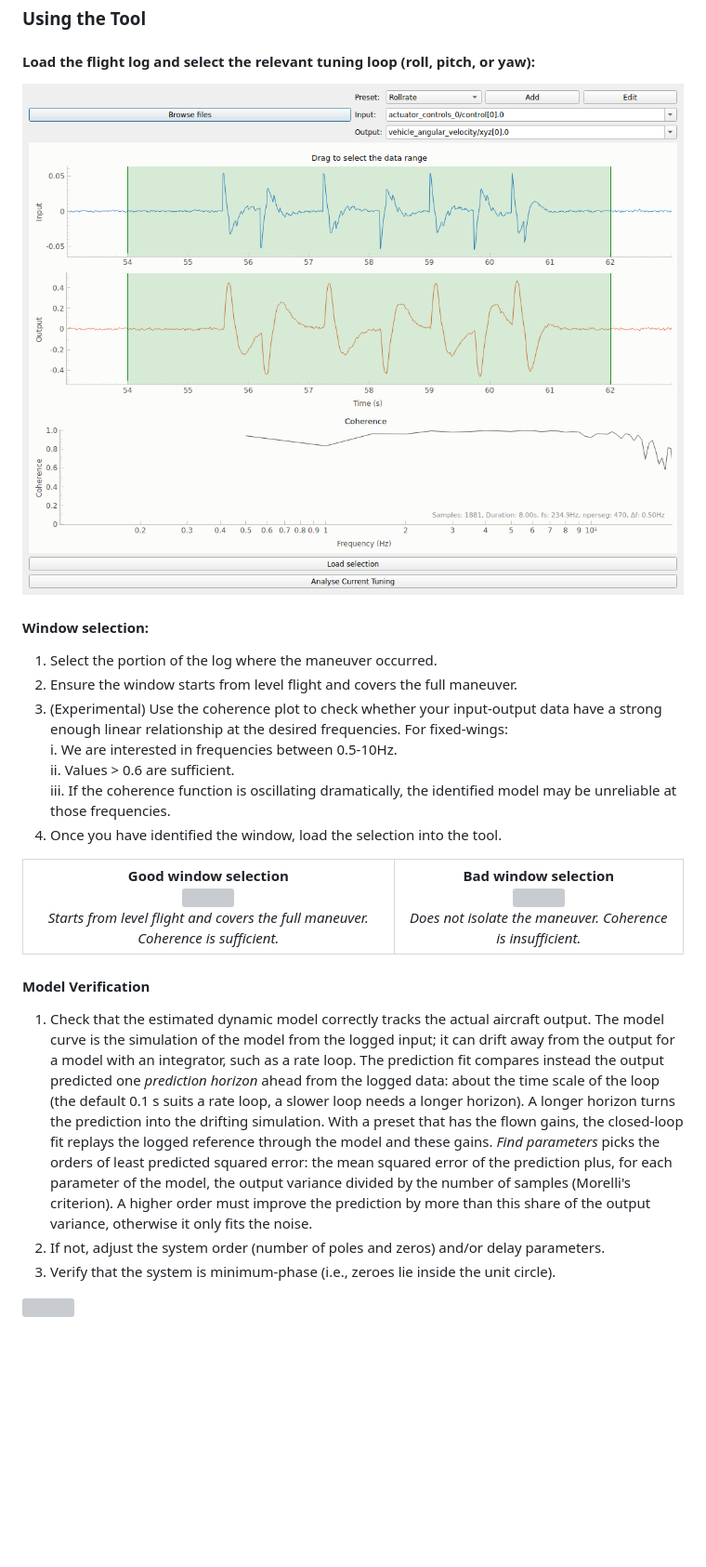
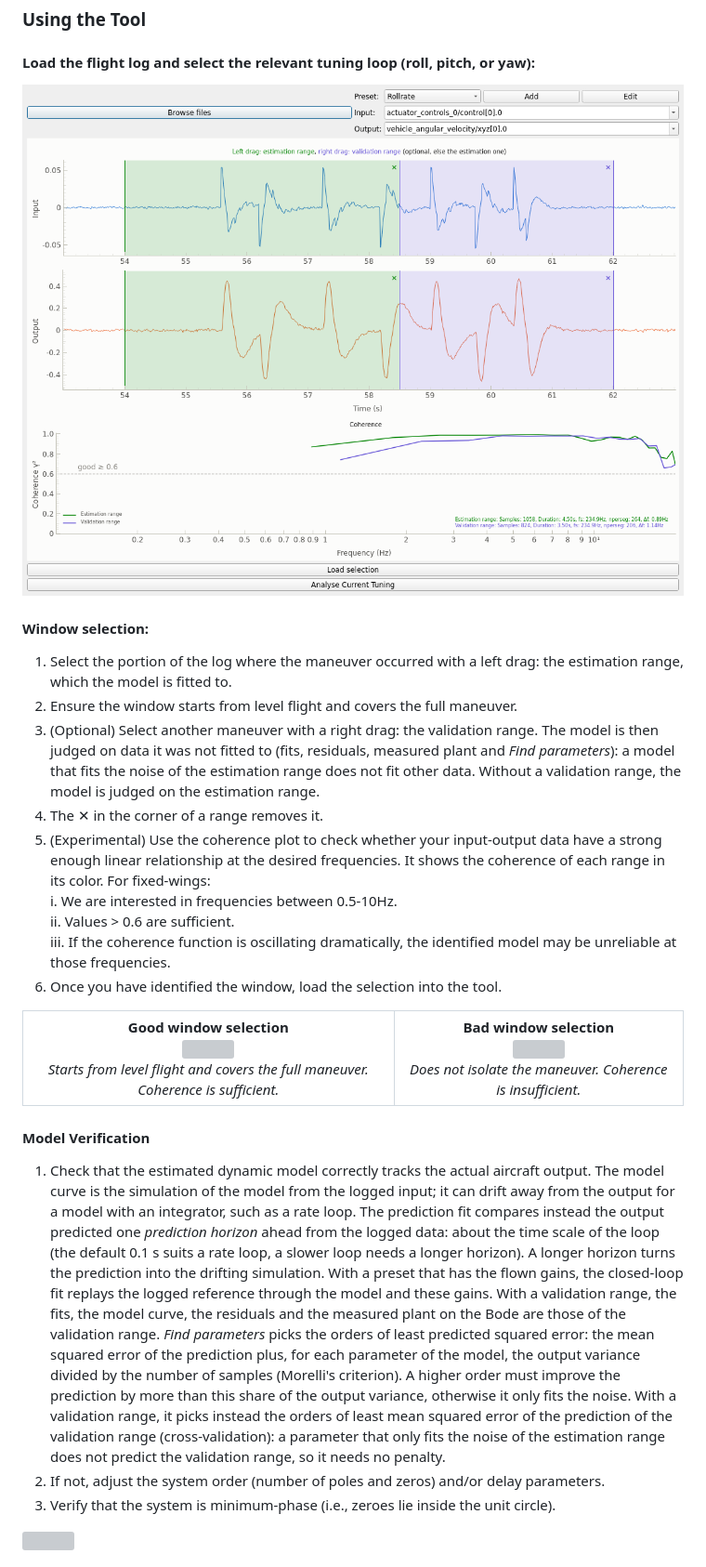
Before and after one commit to Auterion/Flight_Control_Prototyping_Scripts, a Markdown page: autotune/README.md, the part around the change. Shown at 93% size. Rendered like a GitHub page; pictures changed too: autotune/docs/gui_data_selection.png; blank space fills up the shorter version; grey boxes are pictures that could not be loaded.

Commit message:
docs(autotune): describe the validation range
Explain how to select and remove the estimation and validation ranges,
and what is judged on the validation range. Update the data selection
and main window screenshots, taken on quadrotor_sitl_jmavsim.ulg with
the estimation range from 54 s to 58.5 s and the validation range from
58.5 s to 62 s.

```diff
--- a/autotune/README.md
+++ b/autotune/README.md
@@ -76,13 +76,15 @@ Perform these maneuvers separately for each axis: roll, pitch, and yaw.
 
 #### Window selection:
 
-1. Select the portion of the log where the maneuver occurred.
+1. Select the portion of the log where the maneuver occurred with a left drag: the estimation range, which the model is fitted to.
 2. Ensure the window starts from level flight and covers the full maneuver.
-3. (Experimental) Use the coherence plot to check whether your input-output data have a strong enough linear relationship at the desired frequencies. For fixed-wings: \
+3. (Optional) Select another maneuver with a right drag: the validation range. The model is then judged on data it was not fitted to (fits, residuals, measured plant and *Find parameters*): a model that fits the noise of the estimation range does not fit other data. Without a validation range, the model is judged on the estimation range.
+4. The ✕ in the corner of a range removes it.
+5. (Experimental) Use the coherence plot to check whether your input-output data have a strong enough linear relationship at the desired frequencies. It shows the coherence of each range in its color. For fixed-wings: \
    i. We are interested in frequencies between 0.5-10Hz. \
    ii. Values > 0.6 are sufficient. \
    iii. If the coherence function is oscillating dramatically, the identified model may be unreliable at those frequencies.
-4. Once you have identified the window, load the selection into the tool.
+6. Once you have identified the window, load the selection into the tool.
 
 <table>
   <tr>
@@ -109,10 +111,16 @@ Perform these maneuvers separately for each axis: roll, pitch, and yaw.
    a longer horizon). A longer horizon turns the prediction into the drifting simulation.
    With a preset that has the flown gains, the closed-loop fit replays the logged reference
    through the model and these gains.
+   With a validation range, the fits, the model curve, the residuals and the measured plant
+   on the Bode are those of the validation range.
    *Find parameters* picks the orders of least predicted squared error: the mean squared
    error of the prediction plus, for each parameter of the model, the output variance divided
    by the number of samples (Morelli's criterion). A higher order must improve the prediction
    by more than this share of the output variance, otherwise it only fits the noise.
+   With a validation range, it picks instead the orders of least mean squared error of the
+   prediction of the validation range (cross-validation): a parameter that only fits the
+   noise of the estimation range does not predict the validation range, so it needs no
+   penalty.
 2. If not, adjust the system order (number of poles and zeros) and/or delay parameters.
 3. Verify that the system is minimum-phase (i.e., zeroes lie inside the unit circle).
 
```
Also changed, not shown: autotune/CLAUDE.md (+6 -4 lines), autotune/docs/gui_main_window.png.
